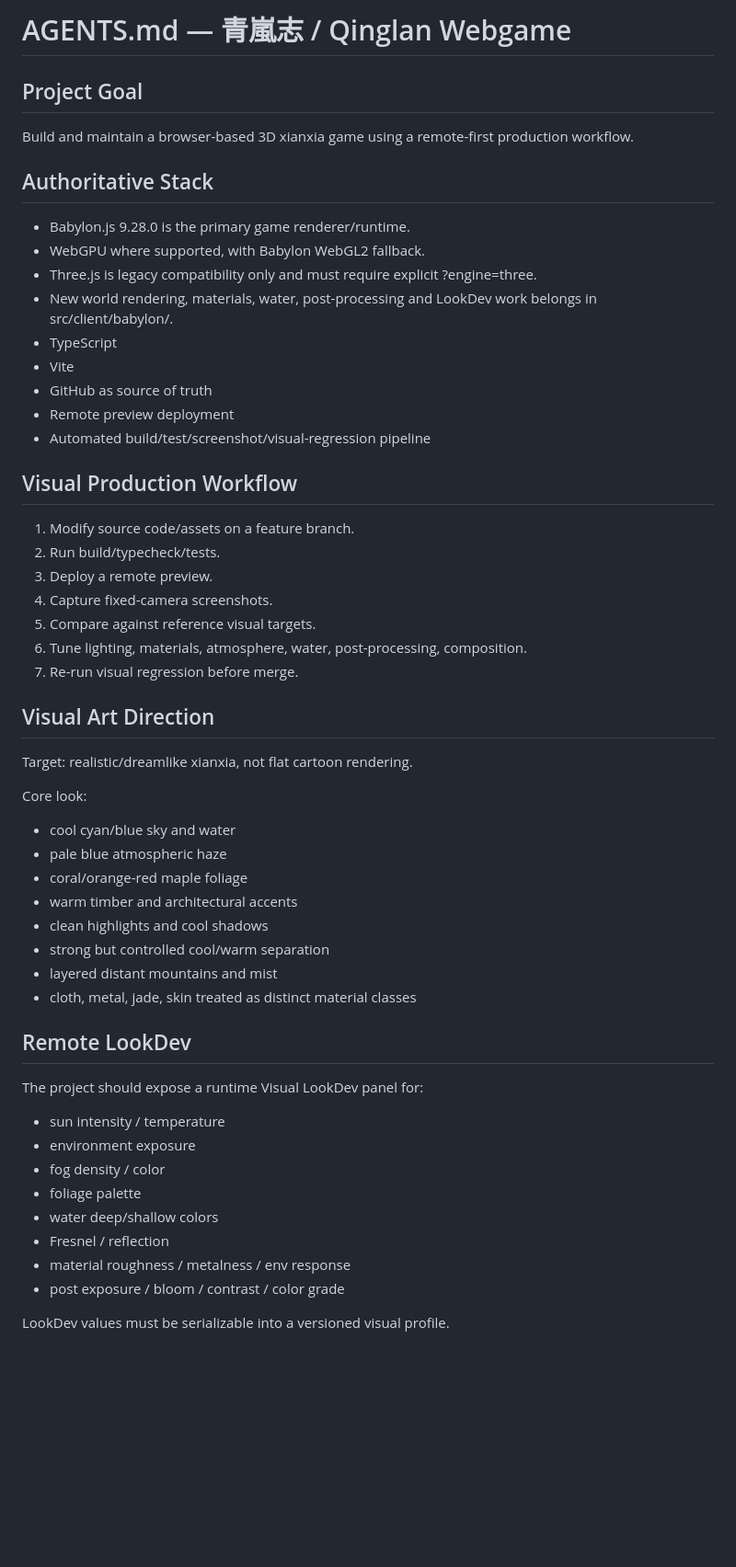
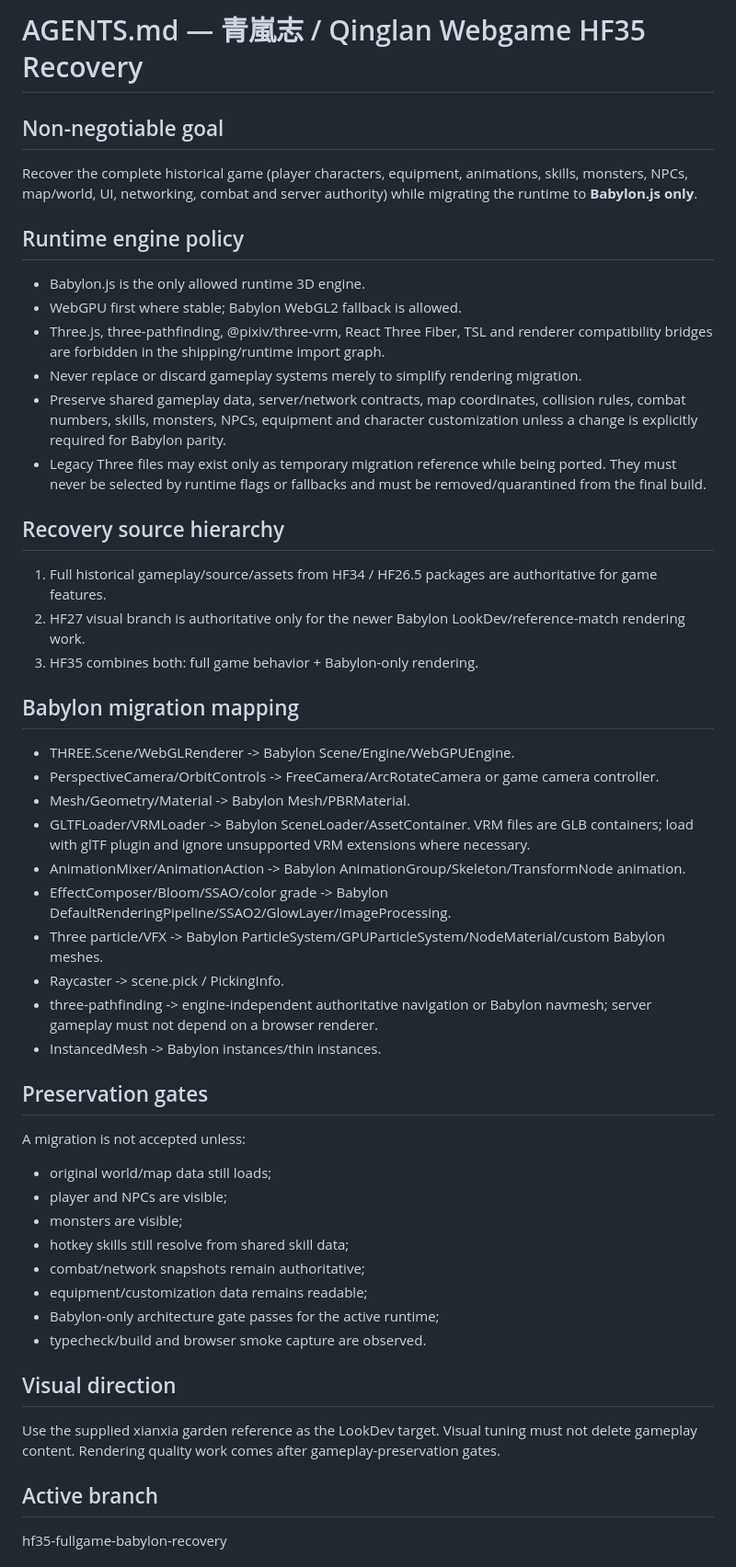
Before and after one commit to dragonhole666-prog/3Dgame, a Markdown page: AGENTS.md, the part around one of its changes. Shown at 92% size. Rendered like a GitHub page; blank space fills up the shorter version.

Commit message:
hf35: lock full-game Babylon-only recovery policy

```diff
--- a/AGENTS.md
+++ b/AGENTS.md
@@ -1,51 +1,47 @@
-# AGENTS.md — 青嵐志 / Qinglan Webgame
+# AGENTS.md — 青嵐志 / Qinglan Webgame HF35 Recovery
 
-## Project Goal
-Build and maintain a browser-based 3D xianxia game using a remote-first production workflow.
+## Non-negotiable goal
+Recover the complete historical game (player characters, equipment, animations, skills, monsters, NPCs, map/world, UI, networking, combat and server authority) while migrating the runtime to **Babylon.js only**.
 
-## Authoritative Stack
-- Babylon.js 9.28.0 is the primary game renderer/runtime.
-- WebGPU where supported, with Babylon WebGL2 fallback.
-- Three.js is legacy compatibility only and must require explicit ?engine=three.
-- New world rendering, materials, water, post-processing and LookDev work belongs in src/client/babylon/.
-- TypeScript
-- Vite
-- GitHub as source of truth
-- Remote preview deployment
-- Automated build/test/screenshot/visual-regression pipeline
+## Runtime engine policy
+- Babylon.js is the only allowed runtime 3D engine.
+- WebGPU first where stable; Babylon WebGL2 fallback is allowed.
+- Three.js, three-pathfinding, @pixiv/three-vrm, React Three Fiber, TSL and renderer compatibility bridges are forbidden in the shipping/runtime import graph.
+- Never replace or discard gameplay systems merely to simplify rendering migration.
+- Preserve shared gameplay data, server/network contracts, map coordinates, collision rules, combat numbers, skills, monsters, NPCs, equipment and character customization unless a change is explicitly required for Babylon parity.
+- Legacy Three files may exist only as temporary migration reference while being ported. They must never be selected by runtime flags or fallbacks and must be removed/quarantined from the final build.
 
-## Visual Production Workflow
-1. Modify source code/assets on a feature branch.
-2. Run build/typecheck/tests.
-3. Deploy a remote preview.
-4. Capture fixed-camera screenshots.
-5. Compare against reference visual targets.
-6. Tune lighting, materials, atmosphere, water, post-processing, composition.
-7. Re-run visual regression before merge.
+## Recovery source hierarchy
+1. Full historical gameplay/source/assets from HF34 / HF26.5 packages are authoritative for game features.
+2. HF27 visual branch is authoritative only for the newer Babylon LookDev/reference-match rendering work.
+3. HF35 combines both: full game behavior + Babylon-only rendering.
 
-## Visual Art Direction
-Target: realistic/dreamlike xianxia, not flat cartoon rendering.
+## Babylon migration mapping
+- THREE.Scene/WebGLRenderer -> Babylon Scene/Engine/WebGPUEngine.
+- PerspectiveCamera/OrbitControls -> FreeCamera/ArcRotateCamera or game camera controller.
+- Mesh/Geometry/Material -> Babylon Mesh/PBRMaterial.
+- GLTFLoader/VRMLoader -> Babylon SceneLoader/AssetContainer. VRM files are GLB containers; load with glTF plugin and ignore unsupported VRM extensions where necessary.
+- AnimationMixer/AnimationAction -> Babylon AnimationGroup/Skeleton/TransformNode animation.
+- EffectComposer/Bloom/SSAO/color grade -> Babylon DefaultRenderingPipeline/SSAO2/GlowLayer/ImageProcessing.
+- Three particle/VFX -> Babylon ParticleSystem/GPUParticleSystem/NodeMaterial/custom Babylon meshes.
+- Raycaster -> scene.pick / PickingInfo.
+- three-pathfinding -> engine-independent authoritative navigation or Babylon navmesh; server gameplay must not depend on a browser renderer.
+- InstancedMesh -> Babylon instances/thin instances.
 
-Core look:
-- cool cyan/blue sky and water
-- pale blue atmospheric haze
-- coral/orange-red maple foliage
-- warm timber and architectural accents
-- clean highlights and cool shadows
-- strong but controlled cool/warm separation
-- layered distant mountains and mist
-- cloth, metal, jade, skin treated as distinct material classes
+## Preservation gates
+A migration is not accepted unless:
+- original world/map data still loads;
+- player and NPCs are visible;
+- monsters are visible;
+- hotkey skills still resolve from shared skill data;
+- combat/network snapshots remain authoritative;
+- equipment/customization data remains readable;
+- Babylon-only architecture gate passes for the active runtime;
+- typecheck/build and browser smoke capture are observed.
 
-## Remote LookDev
-The project should expose a runtime Visual LookDev panel for:
-- sun intensity / temperature
-- environment exposure
-- fog density / color
-- foliage palette
-- water deep/shallow colors
-- Fresnel / reflection
-- material roughness / metalness / env response
-- post exposure / bloom / contrast / color grade
+## Visual direction
+Use the supplied xianxia garden reference as the LookDev target. Visual tuning must not delete gameplay content. Rendering quality work comes after gameplay-preservation gates.
 
-LookDev values must be serializable into a versioned visual profile.
+## Active branch
+hf35-fullgame-babylon-recovery
 
```
Also changed, not shown: other parts of AGENTS.md (+6 -55 lines).
